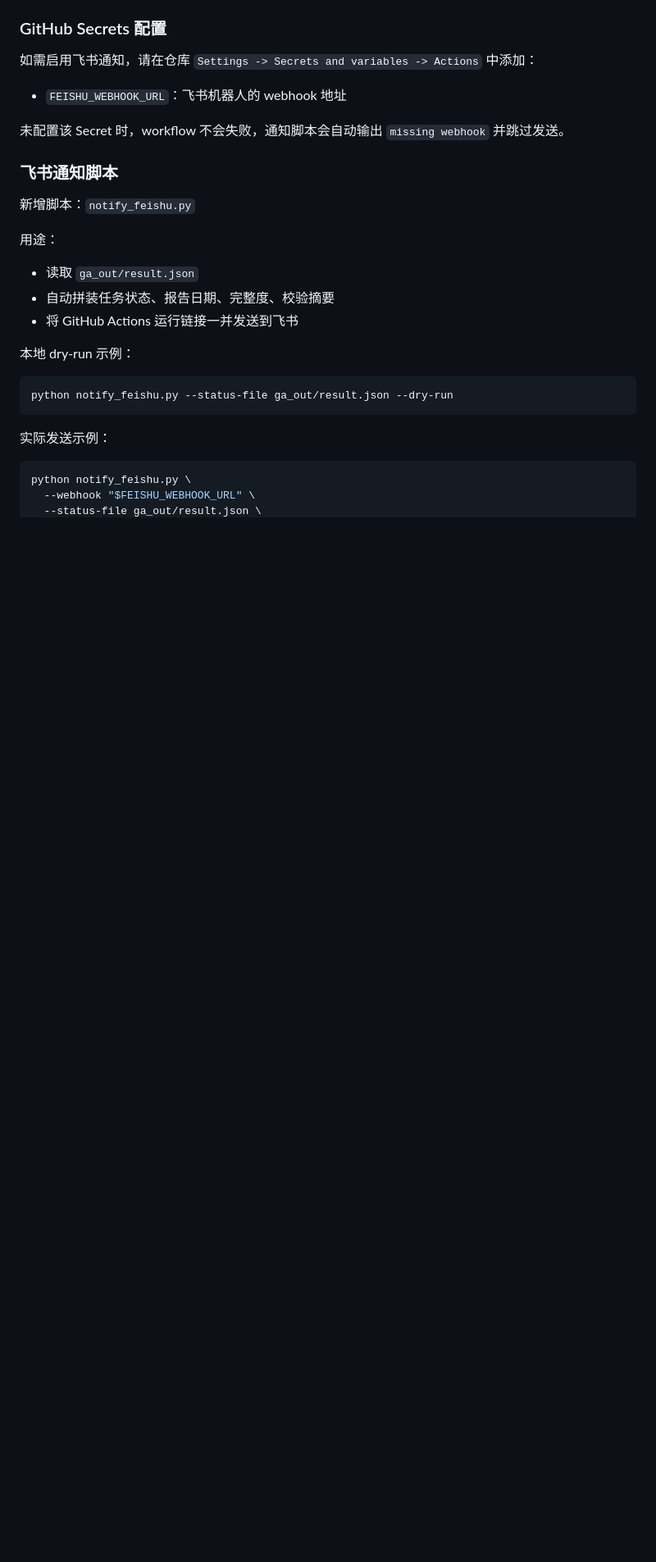
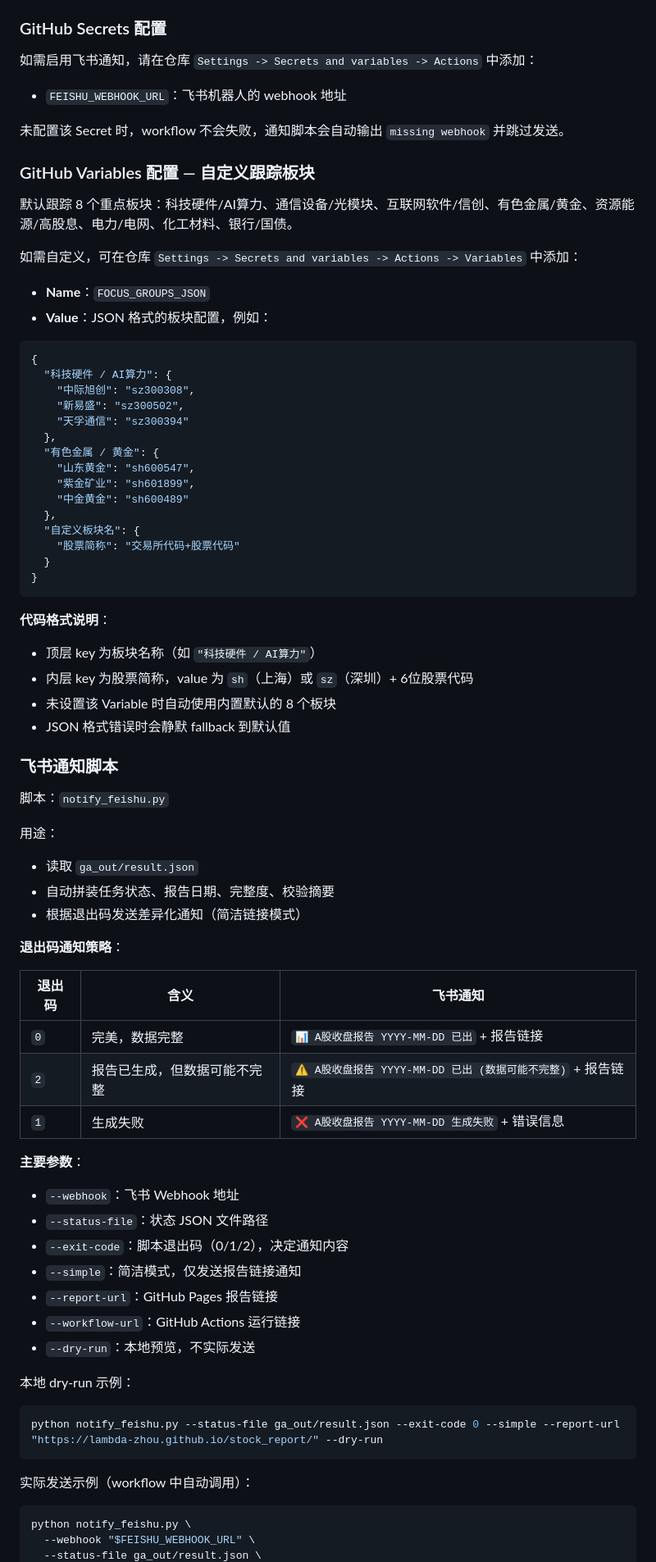
Before and after one commit to Lambda-zhou/stock_report, a Markdown page: README.md, the part around one of its changes. Shown at 82% size. Rendered like a GitHub page; blank space fills up the shorter version.

Commit message:
docs: README补充板块配置+飞书通知+GitHub Pages+退出码说明

````diff
--- a/README.md
+++ b/README.md
@@ -158,22 +160,72 @@ python generate_a_share_daily.py --mode auto --json --strict --output-dir ga_out
 
 未配置该 Secret 时，workflow 不会失败，通知脚本会自动输出 `missing webhook` 并跳过发送。
 
+### GitHub Variables 配置 — 自定义跟踪板块
+
+默认跟踪 8 个重点板块：科技硬件/AI算力、通信设备/光模块、互联网软件/信创、有色金属/黄金、资源能源/高股息、电力/电网、化工材料、银行/国债。
+
+如需自定义，可在仓库 `Settings -> Secrets and variables -> Actions -> Variables` 中添加：
+
+- **Name**：`FOCUS_GROUPS_JSON`
+- **Value**：JSON 格式的板块配置，例如：
+
+```json
+{
+  "科技硬件 / AI算力": {
+    "中际旭创": "sz300308",
+    "新易盛": "sz300502",
+    "天孚通信": "sz300394"
+  },
+  "有色金属 / 黄金": {
+    "山东黄金": "sh600547",
+    "紫金矿业": "sh601899",
+    "中金黄金": "sh600489"
+  },
+  "自定义板块名": {
+    "股票简称": "交易所代码+股票代码"
+  }
+}
+```
+
+**代码格式说明**：
+- 顶层 key 为板块名称（如 `"科技硬件 / AI算力"`）
+- 内层 key 为股票简称，value 为 `sh`（上海）或 `sz`（深圳）+ 6位股票代码
+- 未设置该 Variable 时自动使用内置默认的 8 个板块
+- JSON 格式错误时会静默 fallback 到默认值
+
 ### 飞书通知脚本
 
-新增脚本：`notify_feishu.py`
+脚本：`notify_feishu.py`
 
 用途：
 - 读取 `ga_out/result.json`
 - 自动拼装任务状态、报告日期、完整度、校验摘要
-- 将 GitHub Actions 运行链接一并发送到飞书
+- 根据退出码发送差异化通知（简洁链接模式）
+
+**退出码通知策略**：
+
+| 退出码 | 含义 | 飞书通知 |
+|--------|------|----------|
+| `0` | 完美，数据完整 | `📊 A股收盘报告 YYYY-MM-DD 已出` + 报告链接 |
+| `2` | 报告已生成，但数据可能不完整 | `⚠️ A股收盘报告 YYYY-MM-DD 已出 (数据可能不完整)` + 报告链接 |
+| `1` | 生成失败 | `❌ A股收盘报告 YYYY-MM-DD 生成失败` + 错误信息 |
+
+**主要参数**：
+- `--webhook`：飞书 Webhook 地址
+- `--status-file`：状态 JSON 文件路径
+- `--exit-code`：脚本退出码（0/1/2），决定通知内容
+- `--simple`：简洁模式，仅发送报告链接通知
+- `--report-url`：GitHub Pages 报告链接
+- `--workflow-url`：GitHub Actions 运行链接
+- `--dry-run`：本地预览，不实际发送
 
 本地 dry-run 示例：
 
 ```bash
-python notify_feishu.py --status-file ga_out/result.json --dry-run
+python notify_feishu.py --status-file ga_out/result.json --exit-code 0 --simple --report-url "https://lambda-zhou.github.io/stock_report/" --dry-run
 ```
 
-实际发送示例：
+实际发送示例（workflow 中自动调用）：
 
 ```bash
 python notify_feishu.py \
````
Also changed, not shown: other parts of README.md (+18 -3 lines).
